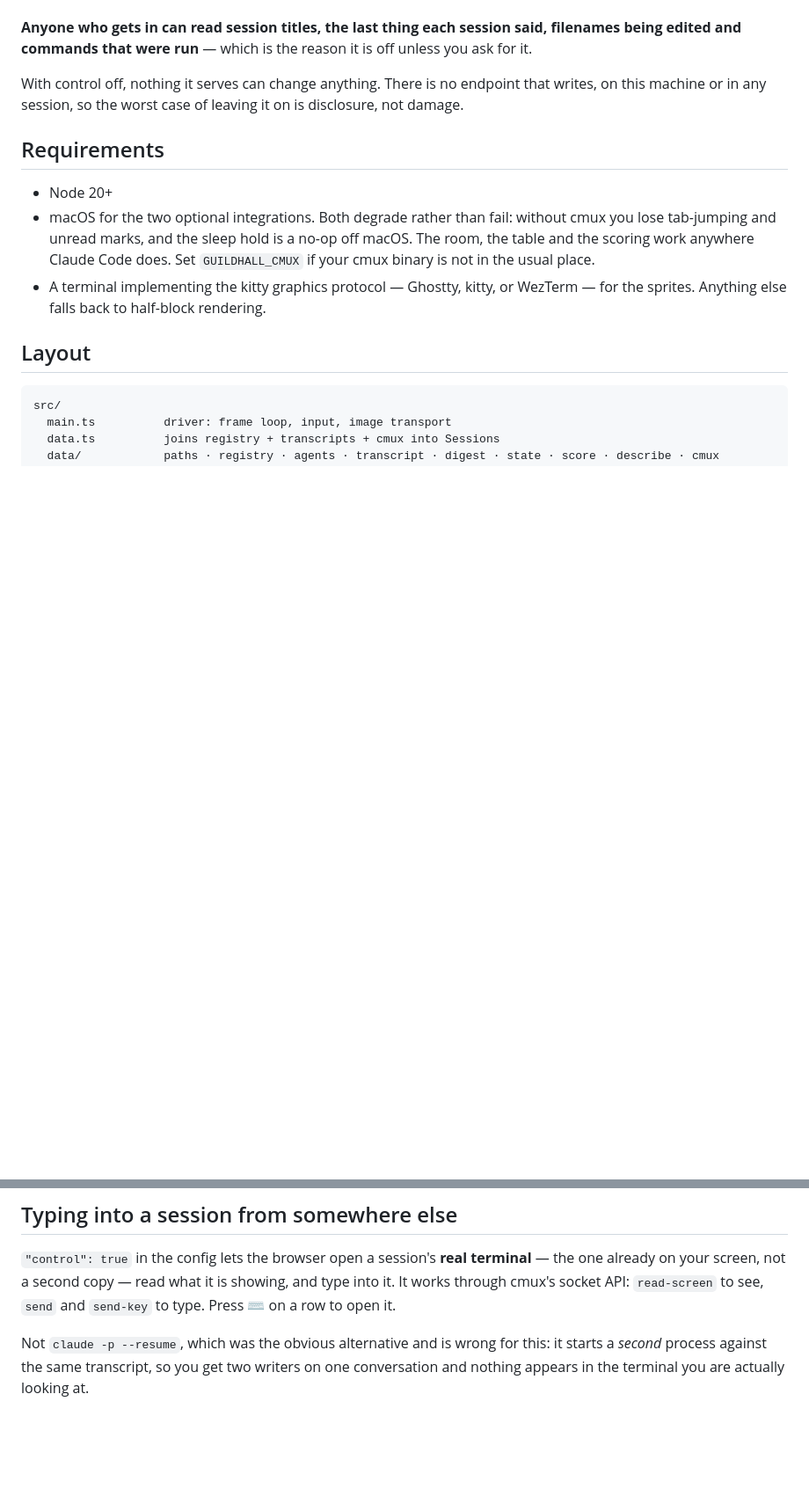
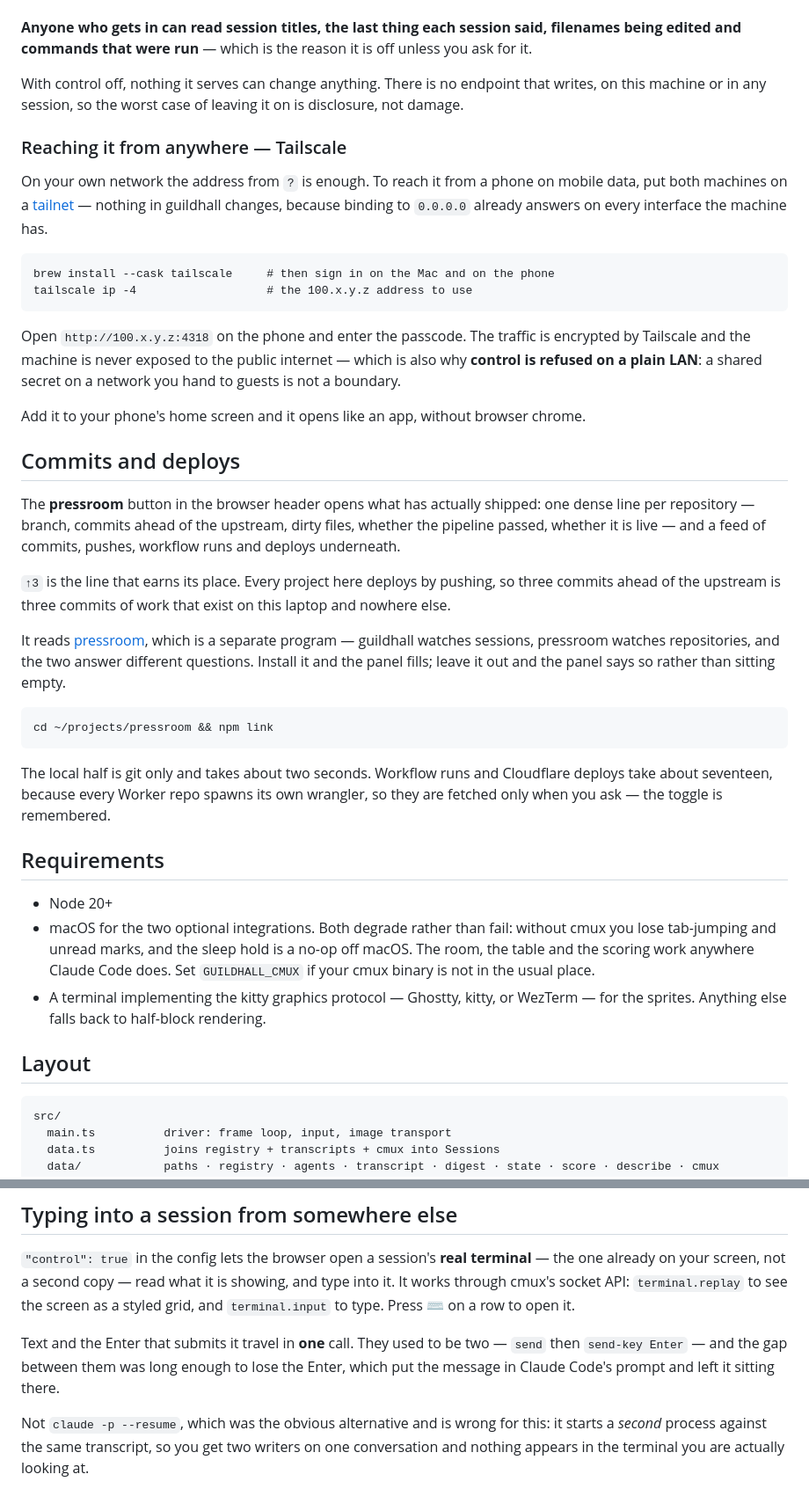
Before and after one commit to anthonybo/guildhall, a Markdown page: README.md, 2 parts joined by grey strips. Shown: that part at 88% size. Rendered like a GitHub page; blank space fills up the shorter version.

````diff
--- a/README.md
+++ b/README.md
@@ -197,6 +236,50 @@ With control off, nothing it serves can change anything. There is no endpoint th
 machine or in any session, so the worst case of leaving it on is disclosure, not
 damage.
 
+### Reaching it from anywhere — Tailscale
+
+On your own network the address from `?` is enough. To reach it from a phone on
+mobile data, put both machines on a [tailnet](https://tailscale.com/) — nothing in
+guildhall changes, because binding to `0.0.0.0` already answers on every interface
+the machine has.
+
+```
+brew install --cask tailscale     # then sign in on the Mac and on the phone
+tailscale ip -4                   # the 100.x.y.z address to use
+```
+
+Open `http://100.x.y.z:4318` on the phone and enter the passcode. The traffic is
+encrypted by Tailscale and the machine is never exposed to the public internet —
+which is also why **control is refused on a plain LAN**: a shared secret on a
+network you hand to guests is not a boundary.
+
+Add it to your phone's home screen and it opens like an app, without browser
+chrome.
+
+## Commits and deploys
+
+The **pressroom** button in the browser header opens what has actually shipped:
+one dense line per repository — branch, commits ahead of the upstream, dirty
+files, whether the pipeline passed, whether it is live — and a feed of commits,
+pushes, workflow runs and deploys underneath.
+
+`↑3` is the line that earns its place. Every project here deploys by pushing, so
+three commits ahead of the upstream is three commits of work that exist on this
+laptop and nowhere else.
+
+It reads [pressroom](https://github.com/anthonybo/pressroom), which is a separate
+program — guildhall watches sessions, pressroom watches repositories, and the two
+answer different questions. Install it and the panel fills; leave it out and the
+panel says so rather than sitting empty.
+
+```
+cd ~/projects/pressroom && npm link
+```
+
+The local half is git only and takes about two seconds. Workflow runs and
+Cloudflare deploys take about seventeen, because every Worker repo spawns its own
+wrangler, so they are fetched only when you ask — the toggle is remembered.
+
 ## Requirements
 
 - Node 20+
@@ -273,8 +356,13 @@ deliberate ways, each documented at the top of `src/office.ts`.
 
 `"control": true` in the config lets the browser open a session's **real
 terminal** — the one already on your screen, not a second copy — read what it is
-showing, and type into it. It works through cmux's socket API: `read-screen` to
-see, `send` and `send-key` to type. Press ⌨ on a row to open it.
+showing, and type into it. It works through cmux's socket API: `terminal.replay`
+to see the screen as a styled grid, and `terminal.input` to type. Press ⌨ on a row
+to open it.
+
+Text and the Enter that submits it travel in **one** call. They used to be two —
+`send` then `send-key Enter` — and the gap between them was long enough to lose the
+Enter, which put the message in Claude Code's prompt and left it sitting there.
 
 Not `claude -p --resume`, which was the obvious alternative and is wrong for
 this: it starts a *second* process against the same transcript, so you get two
````
Also changed, not shown: other parts of README.md (+47 -8 lines), docs/room.gif (added), docs/web-list.jpg (added), docs/web-room.jpg (added).
